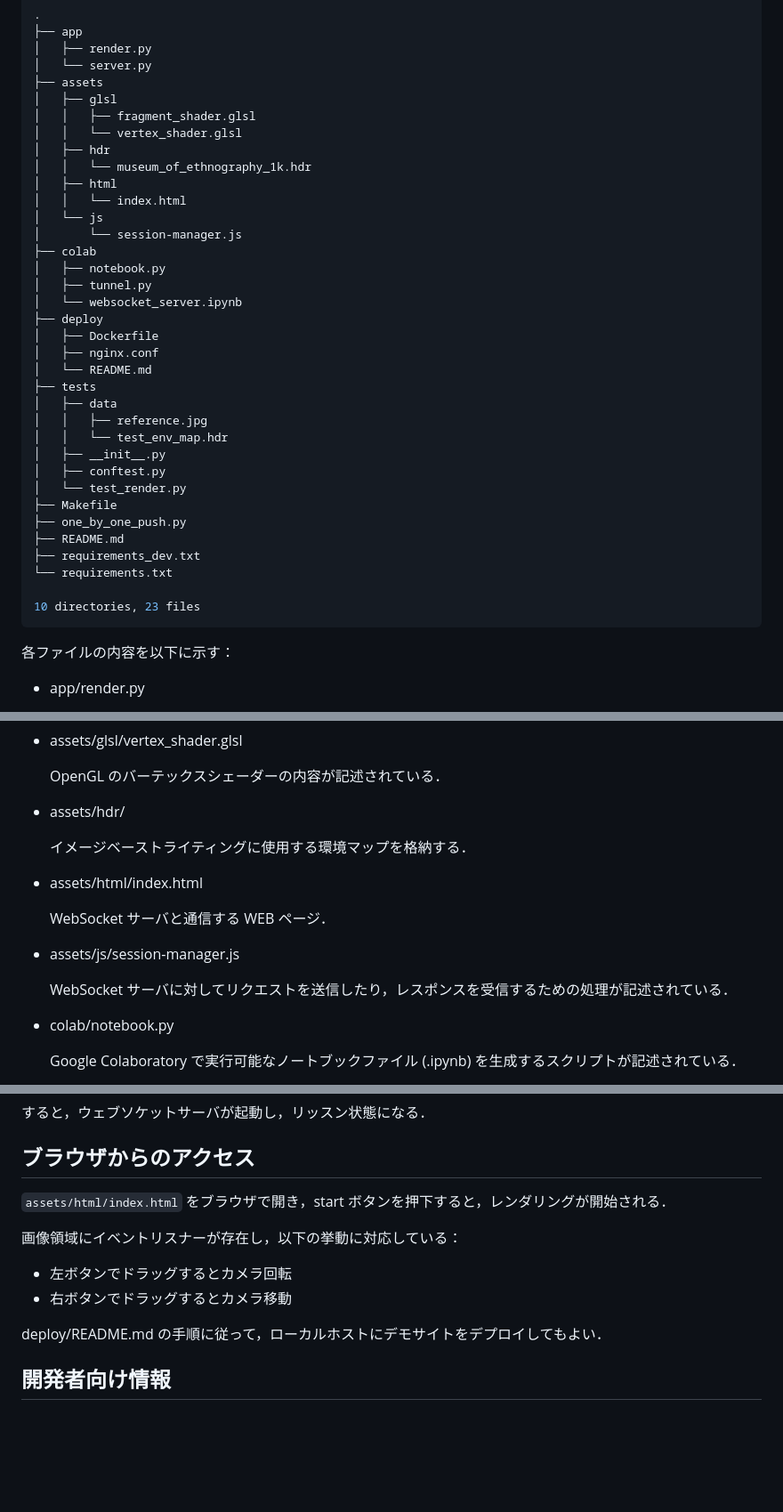
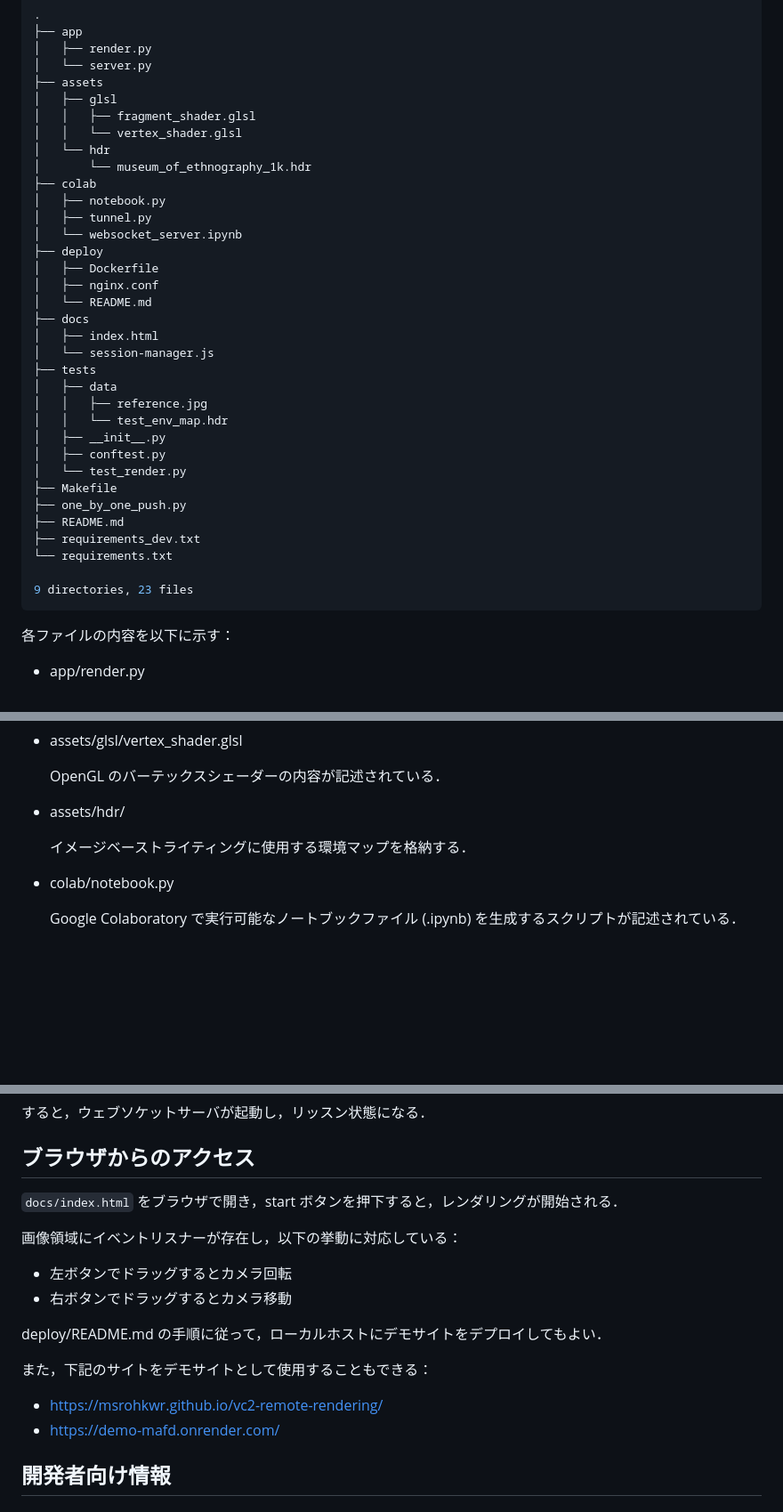
Before and after one commit to Waya-mst/vc2-remote-rendering, a Markdown page: README.md, 3 parts joined by grey strips. Shown at 89% size. Drawn GitHub-style; blank space fills up the shorter version.

````diff
--- a/README.md
+++ b/README.md
@@ -13,12 +13,8 @@
 │   ├── glsl
 │   │   ├── fragment_shader.glsl
 │   │   └── vertex_shader.glsl
-│   ├── hdr
-│   │   └── museum_of_ethnography_1k.hdr
-│   ├── html
-│   │   └── index.html
-│   └── js
-│       └── session-manager.js
+│   └── hdr
+│       └── museum_of_ethnography_1k.hdr
 ├── colab
 │   ├── notebook.py
 │   ├── tunnel.py
@@ -27,6 +23,9 @@
 │   ├── Dockerfile
 │   ├── nginx.conf
 │   └── README.md
+├── docs
+│   ├── index.html
+│   └── session-manager.js
 ├── tests
 │   ├── data
 │   │   ├── reference.jpg
@@ -40,7 +39,7 @@
 ├── requirements_dev.txt
 └── requirements.txt
 
-10 directories, 23 files
+9 directories, 23 files
 ```
 
 各ファイルの内容を以下に示す：
@@ -65,14 +64,6 @@
 
   イメージベーストライティングに使用する環境マップを格納する．
 
-- assets/html/index.html
-
-  WebSocket サーバと通信する WEB ページ．
-
-- assets/js/session-manager.js
-
-  WebSocket サーバに対してリクエストを送信したり，レスポンスを受信するための処理が記述されている．
-
 - colab/notebook.py
 
   Google Colaboratory で実行可能なノートブックファイル (.ipynb) を生成するスクリプトが記述されている．
@@ -195,13 +194,18 @@ python app/server.py
 
 ## ブラウザからのアクセス
 
-`assets/html/index.html` をブラウザで開き，start ボタンを押下すると，レンダリングが開始される．
+`docs/index.html` をブラウザで開き，start ボタンを押下すると，レンダリングが開始される．
 
 画像領域にイベントリスナーが存在し，以下の挙動に対応している：
 - 左ボタンでドラッグするとカメラ回転
 - 右ボタンでドラッグするとカメラ移動
 
 deploy/README.md の手順に従って，ローカルホストにデモサイトをデプロイしてもよい．
+
+また，下記のサイトをデモサイトとして使用することもできる：
+
+- https://msrohkwr.github.io/vc2-remote-rendering/
+- https://demo-mafd.onrender.com/
 
 ## 開発者向け情報
 
````
Also changed, not shown: other parts of README.md (+8 -0 lines).
